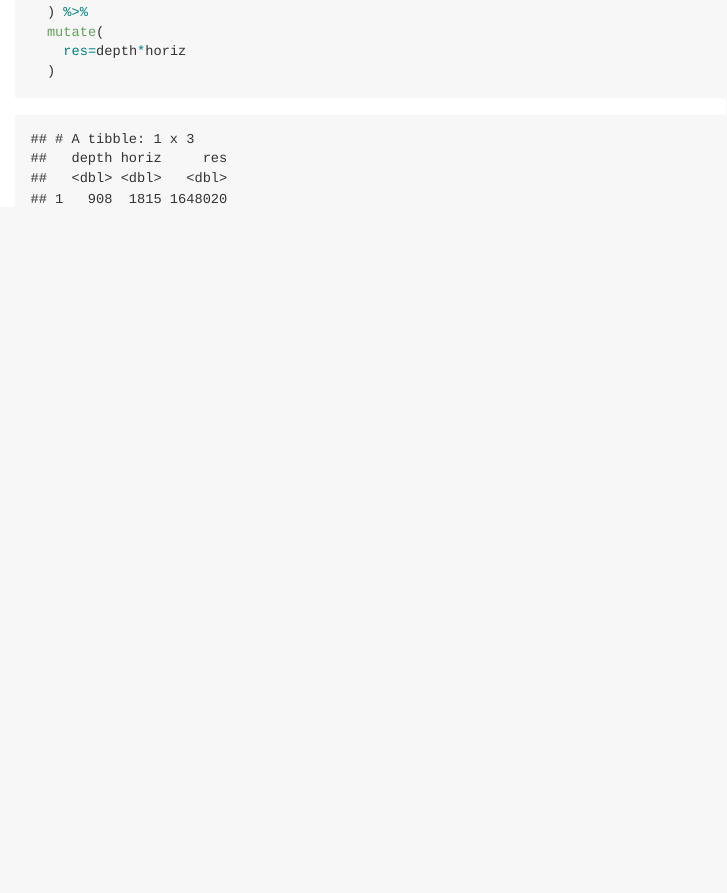
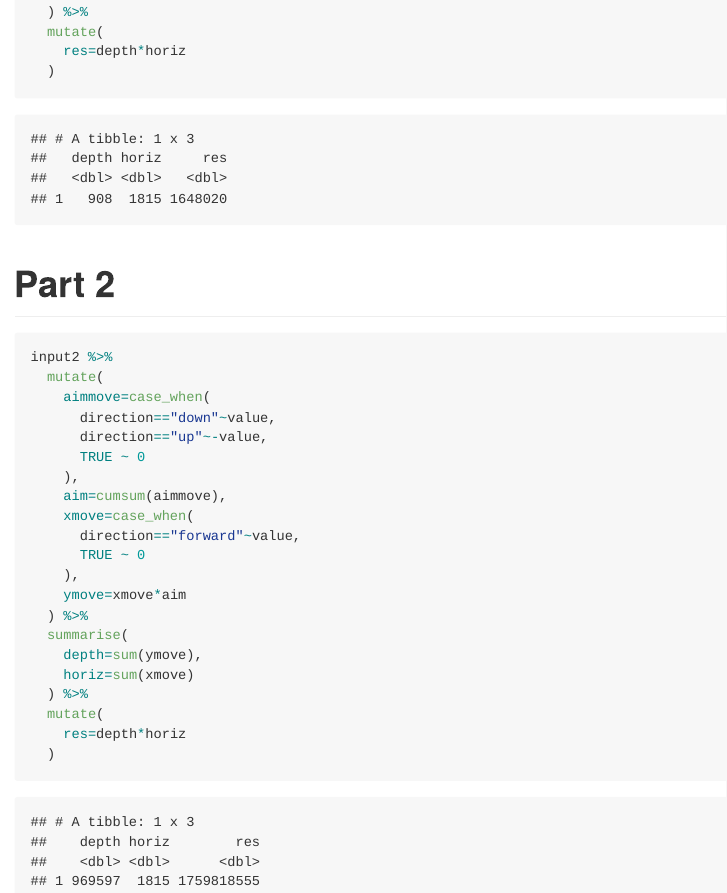
Before and after one commit to szimmer/advent-of-code-2021, an R Markdown document (Code/Day02.Rmd): the page in a window 1100 px wide, from 1600 px down. The pictures show the output file Code/Day02.md that the author committed with the source, drawn offline in the style of GitHub.

Commit message:
Day 2, Part 2

````diff
--- a/Code/Day02.Rmd
+++ b/Code/Day02.Rmd
@@ -41,3 +41,29 @@ input2 %>%
     res=depth*horiz
   )
 ```
+# Part 2
+
+```{r part2}
+input2 %>%
+  mutate(
+    aimmove=case_when(
+      direction=="down"~value,
+      direction=="up"~-value,
+      TRUE ~ 0
+    ),
+    aim=cumsum(aimmove),
+    xmove=case_when(
+      direction=="forward"~value,
+      TRUE ~ 0
+    ),
+    ymove=xmove*aim
+  ) %>%
+  summarise(
+    depth=sum(ymove),
+    horiz=sum(xmove)
+  ) %>%
+  mutate(
+    res=depth*horiz
+  )
+
+```
````
Also changed, not shown: Code/Day02.md.
